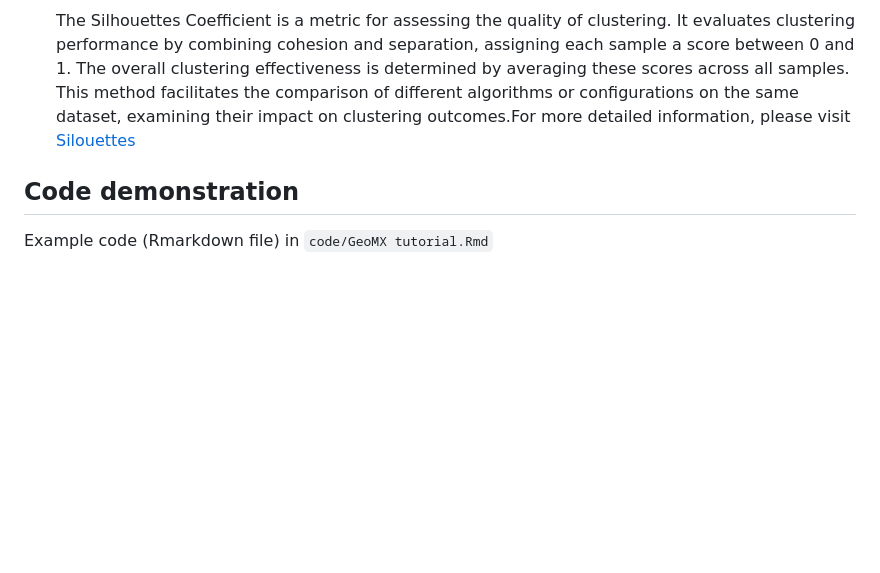
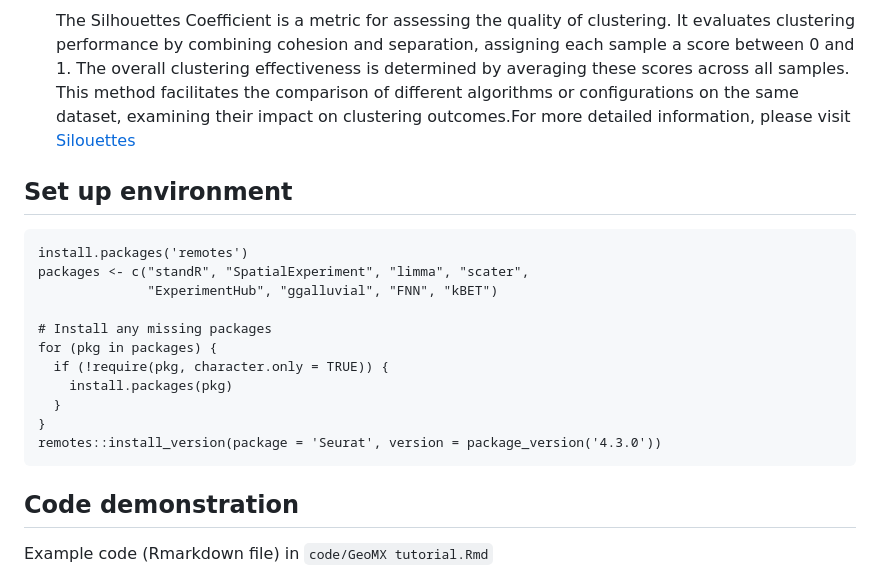
Before and after one commit to BMEngineeR/GeoMXBatchCorrection, a Markdown page: README.md, the part around the change. GitHub-like rendering; blank space fills up the shorter version.

````diff
--- a/README.md
+++ b/README.md
@@ -43,5 +43,19 @@ While robust, GeoMx Digital Spatial Profiler (DSP) data often includes technical
    The Silhouettes Coefficient is a metric for assessing the quality of clustering. It evaluates clustering performance by combining cohesion and separation, assigning each sample a score between 0 and 1. The overall clustering effectiveness is determined by averaging these scores across all samples. This method facilitates the comparison of different algorithms or configurations on the same dataset, examining their impact on clustering outcomes.For more detailed information, please visit
    [Silouettes](https://www.sciencedirect.com/science/article/pii/0377042787901257)
 
+## Set up environment
+```{r}
+install.packages('remotes')
+packages <- c("standR", "SpatialExperiment", "limma", "scater",
+              "ExperimentHub", "ggalluvial", "FNN", "kBET")
+
+# Install any missing packages
+for (pkg in packages) {
+  if (!require(pkg, character.only = TRUE)) {
+    install.packages(pkg)
+  }
+}
+remotes::install_version(package = 'Seurat', version = package_version('4.3.0'))
+```
 ## Code demonstration
  Example code (Rmarkdown file) in `code/GeoMX tutorial.Rmd`
````
